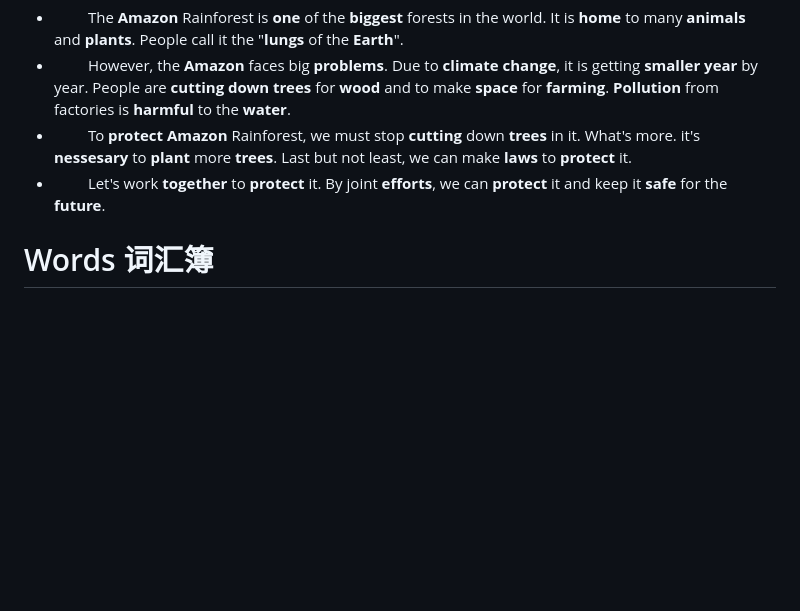
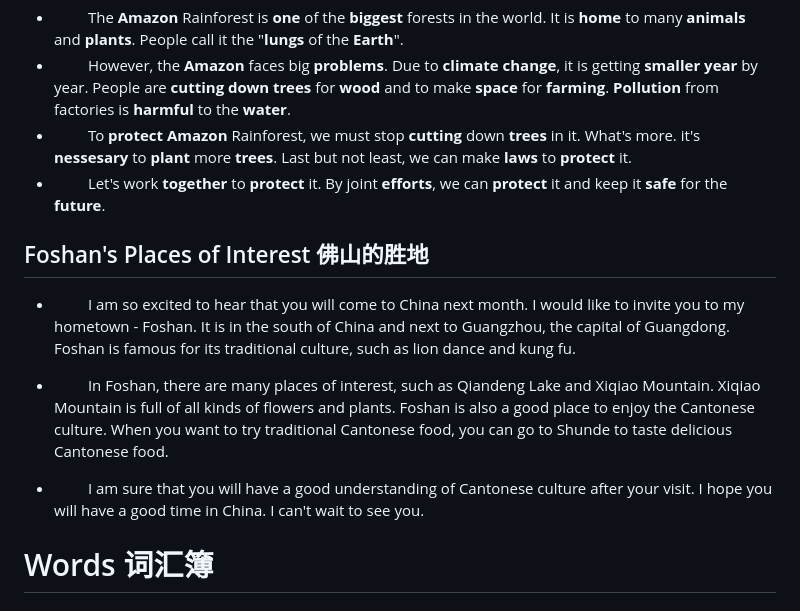
Before and after one commit to Letionc/learnNotes, a Markdown page: english.md, the part around the change. Rendered like a GitHub page; blank space fills up the shorter version.

Commit message:
update: FPoI佛山的胜地(fastwrite)

```diff
--- a/english.md
+++ b/english.md
@@ -25,6 +25,12 @@
 - &emsp;&emsp; However, the **Amazon** faces big **problems**. Due to **climate change**, it is getting **smaller year** by year. People are **cutting down trees** for **wood** and to make **space** for **farming**. **Pollution** from factories is **harmful** to the **water**.
 - &emsp;&emsp; To **protect Amazon** Rainforest, we must stop **cutting** down **trees** in it. What's more. it's **nessesary** to **plant** more **trees**. Last but not least, we can make **laws** to **protect** it.
 - &emsp;&emsp; Let's work **together** to **protect** it. By joint **efforts**, we can **protect** it and keep it **safe** for the **future**.
+
+## Foshan's Places of Interest 佛山的胜地
+- &emsp;&emsp; I am so excited to hear that you will come to China next month. I would like to invite you to my hometown - Foshan. It is in the south of China and next to Guangzhou, the capital of Guangdong. Foshan is famous for its traditional culture, such as lion dance and kung fu.
+- &emsp;&emsp; In Foshan, there are many places of interest, such as Qiandeng Lake and Xiqiao Mountain. Xiqiao Mountain is full of all kinds of flowers and plants. Foshan is also a good place to enjoy the Cantonese culture. When you want to try traditional Cantonese food, you can go to Shunde to taste delicious Cantonese food.
+
+- &emsp;&emsp; I am sure that you will have a good understanding of Cantonese culture after your visit. I hope you will have a good time in China. I can't wait to see you.
 
 # Words 词汇簿
 ## General 通用
```
